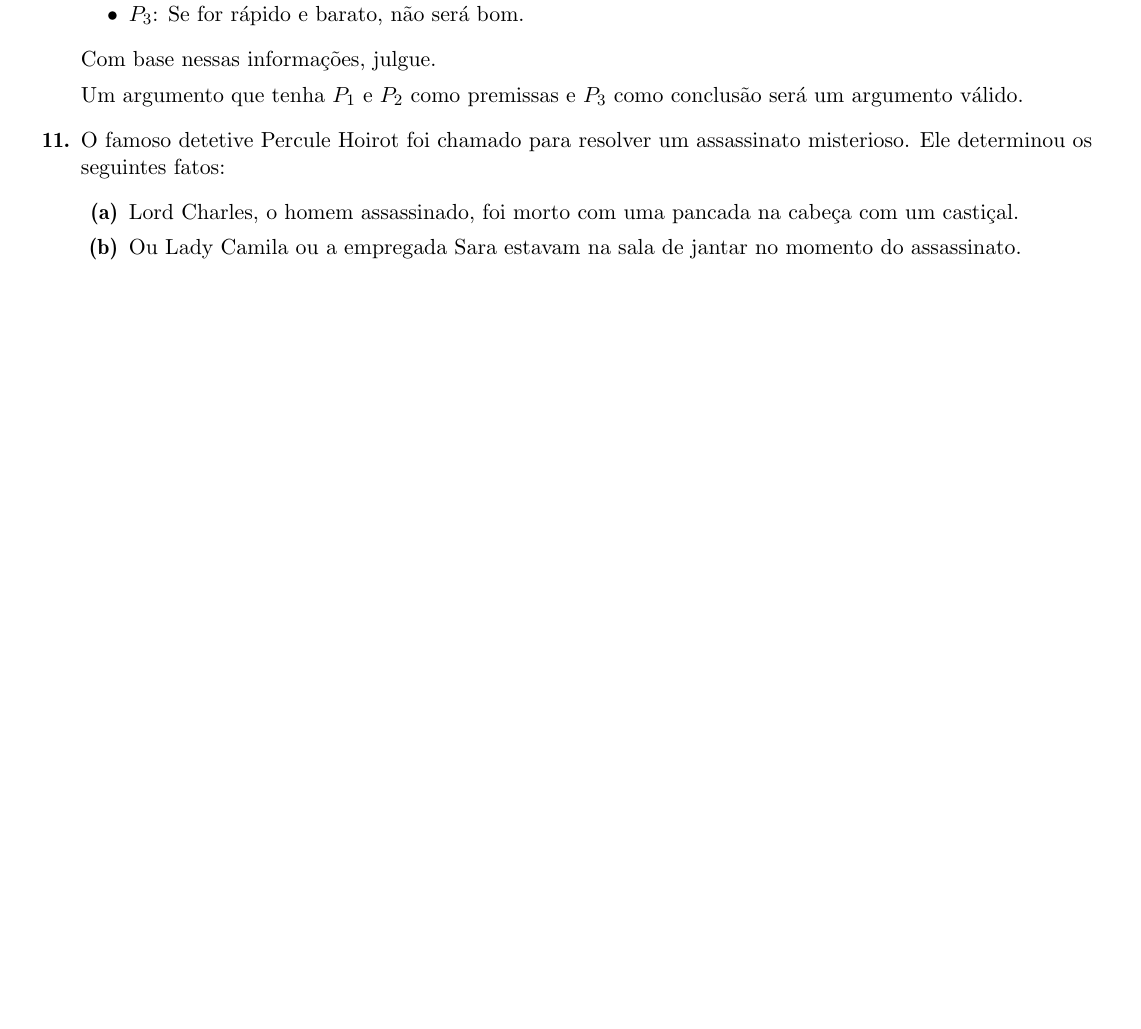
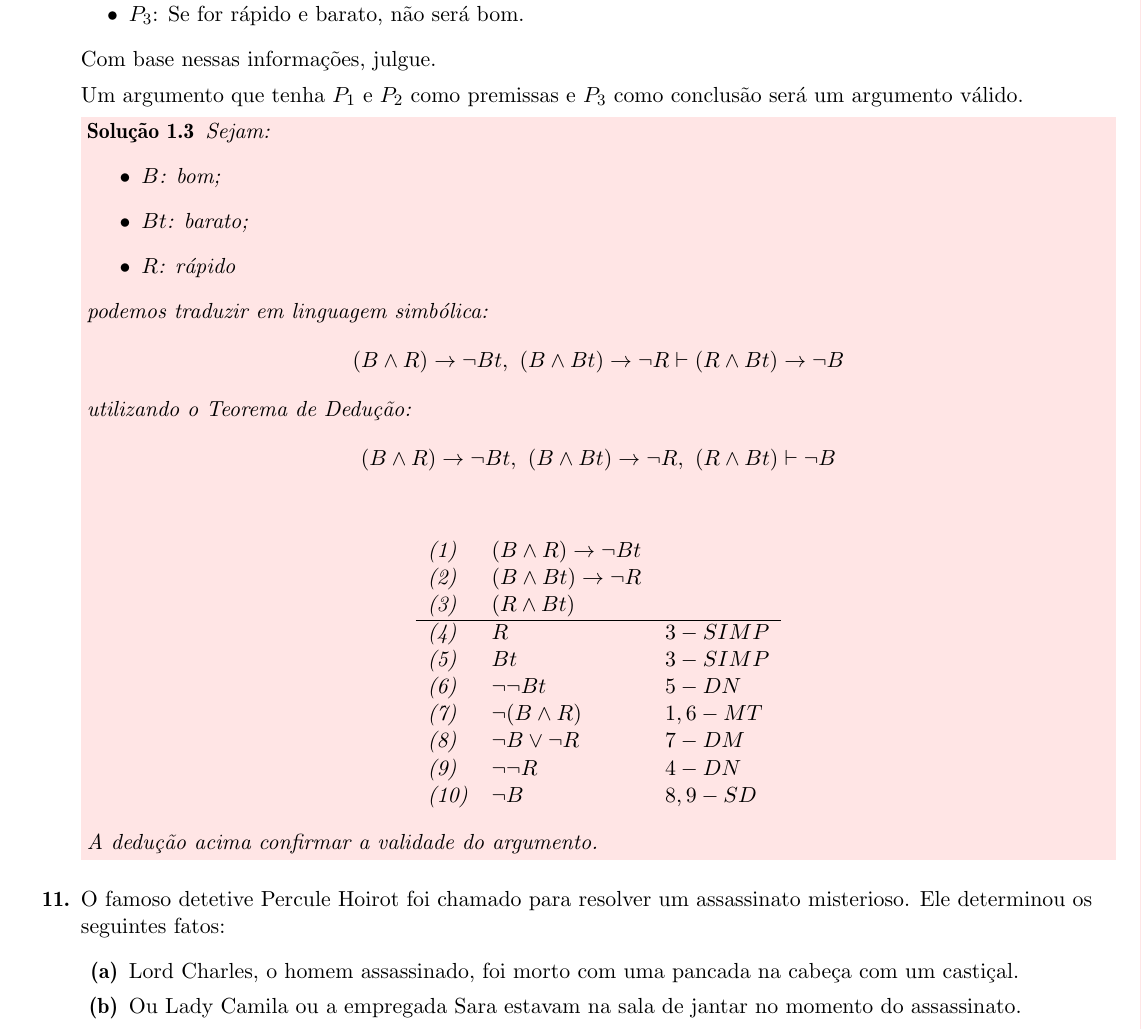
Before and after one commit to moesiomif/Logica-2024, a LaTeX document (Trabalho-N1/Trabalho-N1-2-2024.tex, which reads Trabalho-N1/questions/q2-c.tex): part of page 4 of 4 before the commit and part of page 4 of 5 after it, cut so that both start at the same text, the shorter picture padded with empty space. The pictures show the PDF file Trabalho-N1/Trabalho-N1-2-2024.pdf that the author committed with the source.

Commit message:
added: solução questão 10

```diff
--- a/Trabalho-N1/questions/q2-c.tex
+++ b/Trabalho-N1/questions/q2-c.tex
@@ -11,3 +11,21 @@ Com base nessas informações, julgue.
 Um argumento que tenha $P_1$ e $P_2$ como
 premissas e $P_3$ como conclusão será um
 argumento válido.
+
+\SOL{Sejam:
+	\begin{itemize}
+		\item $B$: bom;
+		\item $Bt$: barato;
+		\item $R$: rápido
+	\end{itemize}
+	podemos traduzir em linguagem simbólica:
+	\[
+		(B\wedge R) \rightarrow \neg Bt,\ (B\wedge Bt)\rightarrow \neg R \vdash (R\wedge Bt)  \rightarrow \neg B
+	\]
+utilizando o Teorema de Dedução:
+	\[
+		(B\wedge R) \rightarrow \neg Bt,\ (B\wedge Bt)\rightarrow \neg R,\ (R\wedge Bt)  \vdash  \neg B
+	\]
+\begin{center}
+		\[\begin{tabular}{lll}
+			(1)\ &$(B\wedge R)       \rightarrow \neg Bt$ &\\
@@ -13,0 +40,9 @@ argumento válido.
+			(9)\ &$ \neg \neg R  $ & $4- DN$ \\
+			(10)\ &$ \neg B  $ & $8,9- SD$ \\
+		\end{tabular}\]
+		\end{center}
+A dedução acima confirmar a validade do argumento.
+
+
+
+}
```
Also changed, not shown: Trabalho-N1/Trabalho-N1-2-2024.pdf, Trabalho-N1/questions/q2-c.tex (8 more changed lines).
